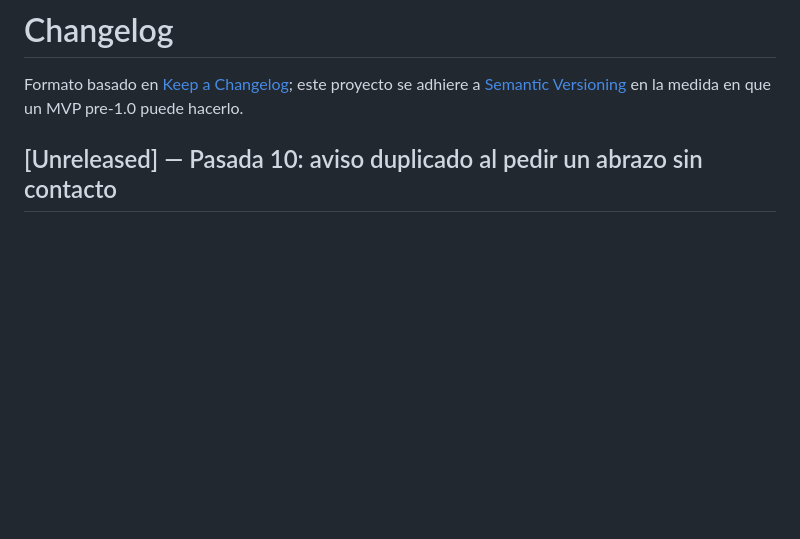
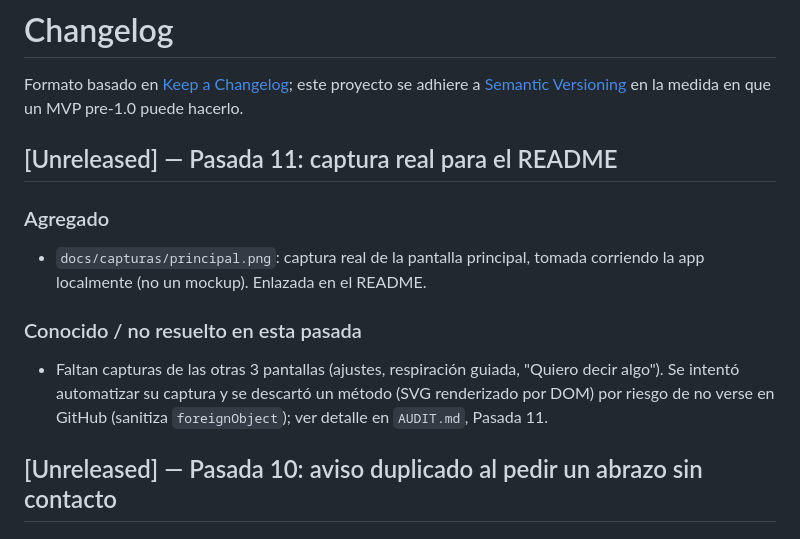
Before and after one commit to marianomarcuchi2025/proyecto-abrazo, a Markdown page: CHANGELOG.md, the part around the change. Drawn GitHub-style; blank space fills up the shorter version.

```diff
--- a/CHANGELOG.md
+++ b/CHANGELOG.md
@@ -1,6 +1,14 @@
 # Changelog
 
 Formato basado en [Keep a Changelog](https://keepachangelog.com/en/1.1.0/); este proyecto se adhiere a [Semantic Versioning](https://semver.org/spec/v2.0.0.html) en la medida en que un MVP pre-1.0 puede hacerlo.
+
+## [Unreleased] — Pasada 11: captura real para el README
+
+### Agregado
+- `docs/capturas/principal.png`: captura real de la pantalla principal, tomada corriendo la app localmente (no un mockup). Enlazada en el README.
+
+### Conocido / no resuelto en esta pasada
+- Faltan capturas de las otras 3 pantallas (ajustes, respiración guiada, "Quiero decir algo"). Se intentó automatizar su captura y se descartó un método (SVG renderizado por DOM) por riesgo de no verse en GitHub (sanitiza `foreignObject`); ver detalle en `AUDIT.md`, Pasada 11.
 
 ## [Unreleased] — Pasada 10: aviso duplicado al pedir un abrazo sin contacto
 
```
Also changed, not shown: AUDIT.md (+36 -0 lines), README.md (+5 -1 lines), docs/capturas/principal.png (added).
